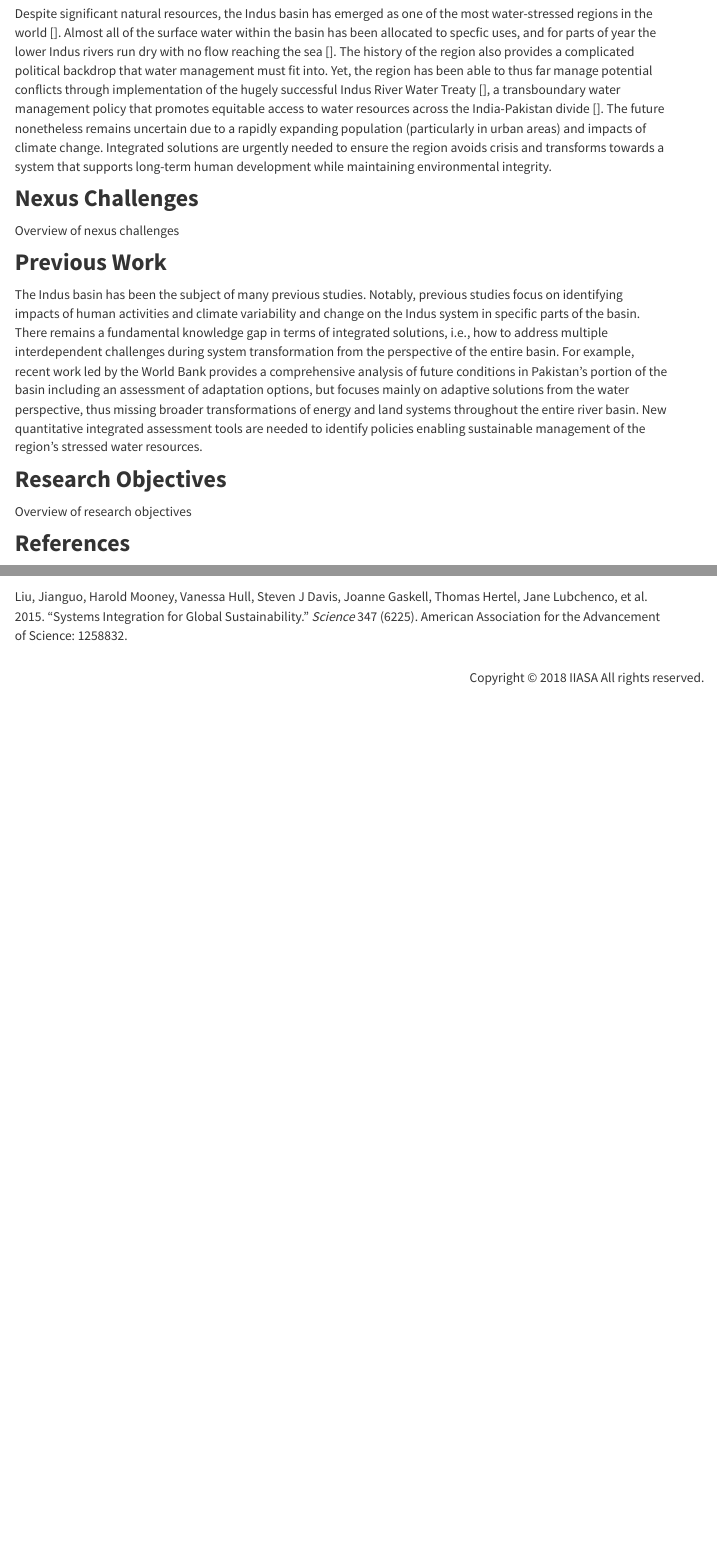
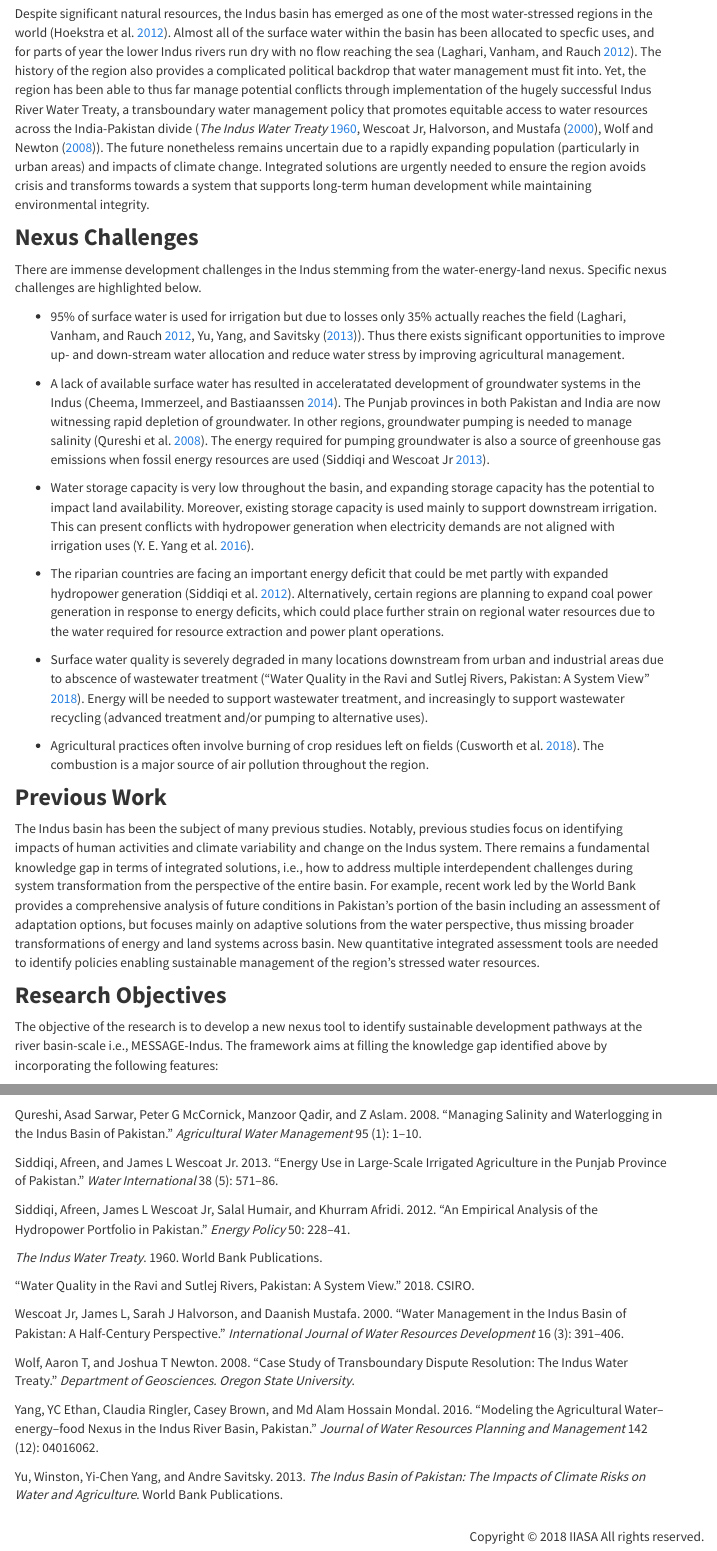
Before and after one commit to iswelindus/iswelindus.github.io, an R Markdown document (index.Rmd): the page in a window 1100 px wide, from 1250 px down before the commit and from 1270 px down after it, so that both start at the same text, and a second part further down, joined at a grey line. The pictures show the output file index.html that the author committed with the source, opened offline; library style sheets and scripts come from the installed R packages; menus at the side of the page are left out.

Commit message:
more updates

```diff
--- a/bib_iswelindus.bib
+++ b/bib_iswelindus.bib
@@ -93,3 +88,10 @@
+  title={Integrated analysis of climate change, land-use, energy and water strategies},
+  author={Howells, Mark and Hermann, Sebastian and Welsch, Manuel and Bazilian, Morgan and Segerstr{\"o}m, Rebecka and Alfstad, Thomas and Gielen, Dolf and Rogner, Holger and Fischer, Guenther and Van Velthuizen, Harrij and others},
+  journal={Nature Climate Change},
+  volume={3},
+  number={7},
+  pages={621},
+  year={2013}
 }
 
 @article{Liu2015,
@@ -99,8 +101,7 @@
   volume={347},
   number={6225},
   pages={1258832},
-  year={2015},
-  publisher={American Association for the Advancement of Science}
+  year={2015}
 }
 
 @misc{Hoff2011,
@@ -109,3 +110,40 @@
   year={2011},
   publisher={Stockholm Environment Institute}
 }
+
+@article{Laghari2012,
+  title={The Indus basin in the framework of current and future water resources management},
+  author={Laghari, AN and Vanham, Davy and Rauch, Wolfgang},
+  journal={Hydrology and Earth System Sciences},
+  volume={16},
+  number={4},
+  pages={1063},
+  year={2012}
+}
+
+@article{Wescoat2000,
+  title={Water management in the {I}ndus {B}asin of {P}akistan: {A} half-century perspective},
+  author={Wescoat Jr, James L and Halvorson, Sarah J and Mustafa, Daanish},
+  journal={International Journal of Water Resources Development},
+  volume={16},
+  number={3},
+  pages={391--406},
+  year={2000}
+}
+
+@article{Qureshi2008,
+  title={Managing salinity and waterlogging in the {I}ndus {B}asin of {P}akistan},
+  author={Qureshi, Asad Sarwar and McCornick, Peter G and Qadir, Manzoor and Aslam, Z},
+  journal={Agricultural Water Management},
+  volume={95},
+  number={1},
+  pages={1--10},
+  year={2008}
+}
+
+@article{Qureshi2011,
+  title={Water management in the {I}ndus basin in {P}akistan: {C}hallenges and opportunities},
+  author={Qureshi, Asad Sarwar},
+  journal={Mountain Research and Development},
+  volume={31},
+  number={3},
@@ -111,0 +155,12 @@
+  title={Spatial quantification of groundwater abstraction in the irrigated {I}ndus {B}asin},
+  author={Cheema, MJM and Immerzeel, WW and Bastiaanssen, WGM},
+  journal={Groundwater},
+  volume={52},
+  number={1},
+  pages={25--36},
+  year={2014}
+}
+
+@incollection{Humphreys2010,
+  title={Halting the groundwater decline in north-west {I}ndia—which crop technologies will be winners?},
+  author={Humphreys, Elizabeth and Kukal, SS and Christen, EW and Hira, GS and Sharma, RK and others},
@@ -111,0 +174,71 @@
+  title={An empirical analysis of the hydropower portfolio in {P}akistan},
+  author={Siddiqi, Afreen and Wescoat Jr, James L and Humair, Salal and Afridi, Khurram},
+  journal={Energy Policy},
+  volume={50},
+  pages={228--241},
+  year={2012}
+}
+
+@article{Siddiqi2013,
+  title={Energy use in large-scale irrigated agriculture in the Punjab province of {P}akistan},
+  author={Siddiqi, Afreen and Wescoat Jr, James L},
+  journal={Water international},
+  volume={38},
+  number={5},
+  pages={571--586},
+  year={2013}
+}
+
+@article{Hoekstra2012,
+  title={Global monthly water scarcity: blue water footprints versus blue water availability},
+  author={Hoekstra, Arjen Y and Mekonnen, Mesfin M and Chapagain, Ashok K and Mathews, Ruth E and Richter, Brian D},
+  journal={PLoS One},
+  volume={7},
+  number={2},
+  pages={e32688},
+  year={2012}
+}
+
+@article{Yang2014,
+  title={Water governance and adaptation to climate change in the {I}ndus {R}iver {B}asin},
+  author={Yang, Yi-Chen E and Brown, Casey and Yu, Winston and Wescoat Jr, James and Ringler, Claudia},
+  journal={Journal of hydrology},
+  volume={519},
+  pages={2527--2537},
+  year={2014}
+}
+
+@article{Yang2016,
+  title={Modeling the {A}gricultural water--energy--food nexus in the {I}ndus {R}iver {B}asin, Pakistan},
+  author={Yang, YC Ethan and Ringler, Claudia and Brown, Casey and Mondal, Md Alam Hossain},
+  journal={Journal of Water Resources Planning and Management},
+  volume={142},
+  number={12},
+  pages={04016062},
+  year={2016}
+}
+
+@book{Yu2013,
+  title={The {I}ndus basin of {P}akistan: {T}he impacts of climate risks on water and agriculture},
+  author={Yu, Winston and Yang, Yi-Chen and Savitsky, Andre},
+  year={2013},
+  publisher={World Bank Publications}
+}
+
+@book{WB1960,
+  title={The {I}ndus {W}ater {T}reaty},
+  year={1960},
+  publisher={World Bank Publications}
+}
+
+@article{Wolf2008,
+  title={Case study of transboundary dispute resolution: {T}he {I}ndus water treaty},
+  author={Wolf, Aaron T and Newton, Joshua T},
+  journal={Department of Geosciences. Oregon State University},
+  year={2008}
+}
+
+@article{Immerzeel2010,
+  title={Climate change will affect the {A}sian water towers},
+  author={Immerzeel, Walter W and Van Beek, Ludovicus PH and Bierkens, Marc FP},
+  journal={Science},
@@ -111,0 +252 @@
+  title={Climate change impacts on the upper {I}ndus hydrology: {S}ources, shifts and extremes},
@@ -111,0 +258,7 @@
+  year={2016}
+}
+
+@article{Mukhopadhyay2015,
+  title={A re-evaluation of the snowmelt and glacial melt in river flows within {U}pper {I}ndus {B}asin and its significance in a changing climate},
+  author={Mukhopadhyay, Biswajit and Khan, Asif},
+  journal={Journal of Hydrology},
@@ -111,0 +272,15 @@
+  title={Water quality in the {R}avi and {S}utlej {R}ivers, {P}akistan: {A} system view},
+  authors ={Grigg, N and Ahmad, M and Imran, S and Podger, G and Kirby, M and Colloff, M},
+  year={2018},
+  publisher={CSIRO}
+}
+
+@article{Cusworth2018,
+  title={Quantifying the influence of agricultural fires in northwest {I}ndia on urban air pollution in {D}elhi, {I}ndia},
+  author={Cusworth, Daniel H and Mickley, Loretta J and Sulprizio, Melissa P and Liu, Tianjia and Marlier, Miriam E and DeFries, Ruth S and Guttikunda, Sarath K and Gupta, Pawan},
+  journal={Environmental Research Letters},
+  volume={13},
+  number={4},
+  pages={044018},
+  year={2018}
+}
--- a/index.Rmd
+++ b/index.Rmd
@@ -23,13 +23,25 @@ The Indus river basin located in South Asia is a transboundary river basin cover
 </div>
 </center>
 
-Despite significant natural resources, the Indus basin has emerged as one of the most water-stressed regions in the world []. Almost all of the surface water within the basin has been allocated to specfic uses, and for parts of year the lower Indus rivers run dry with no flow reaching the sea [].  The history of the region also provides a complicated political backdrop that water management must fit into. Yet, the region has been able to thus far manage potential conflicts through implementation of the hugely successful Indus River Water Treaty [], a transboundary water management policy that promotes equitable access to water resources across the India-Pakistan divide []. The future nonetheless remains uncertain due to a rapidly expanding population (particularly in urban areas) and impacts of climate change. Integrated solutions are urgently needed to ensure the region avoids crisis and transforms towards a system that supports long-term human development while maintaining environmental integrity.
+Despite significant natural resources, the Indus basin has emerged as one of the most water-stressed regions in the world [@Hoekstra2012]. Almost all of the surface water within the basin has been allocated to specfic uses, and for parts of year the lower Indus rivers run dry with no flow reaching the sea [@Laghari2012].  The history of the region also provides a complicated political backdrop that water management must fit into. Yet, the region has been able to thus far manage potential conflicts through implementation of the hugely successful Indus River Water Treaty, a transboundary water management policy that promotes equitable access to water resources across the India-Pakistan divide [@WB1960, @Wescoat2000, @Wolf2008]. The future nonetheless remains uncertain due to a rapidly expanding population (particularly in urban areas) and impacts of climate change. Integrated solutions are urgently needed to ensure the region avoids crisis and transforms towards a system that supports long-term human development while maintaining environmental integrity.
 
 # Nexus Challenges
-Overview of nexus challenges
+There are immense development challenges in the Indus stemming from the water-energy-land nexus. Specific nexus challenges are highlighted below.
+
+- 95% of surface water is used for irrigation but due to losses only 35% actually reaches the field [@Laghari2012, @Yu2013]. Thus there exists significant opportunities to improve up- and down-stream water allocation and reduce water stress by improving agricultural management.
+
+- A lack of available surface water has resulted in acceleratated development of groundwater systems in the Indus [@Cheema2014]. The Punjab provinces in both Pakistan and India are now witnessing rapid depletion of groundwater. In other regions, groundwater pumping is needed to manage salinity [@Qureshi2008]. The energy required for pumping groundwater is also a source of greenhouse gas emissions when fossil energy resources are used [@Siddiqi2013].
+
+- Water storage capacity is very low throughout the basin, and expanding storage capacity has the potential to impact land availability. Moreover, existing storage capacity is used mainly to support downstream irrigation. This can present conflicts with hydropower generation when electricity demands are not aligned with irrigation uses [@Yang2016].
+
+- The riparian countries are facing an important energy deficit that could be met partly with expanded hydropower generation [@Siddiqi2012]. Alternatively, certain regions are planning to expand coal power generation in response to energy deficits, which could place further strain on regional water resources due to the water required for resource extraction and power plant operations.
+
+- Surface water quality is severely degraded in many locations downstream from urban and industrial areas due to abscence of wastewater treatment [@CSIRO2018]. Energy will be needed to support wastewater treatment, and increasingly to support wastewater recycling (advanced treatment and/or pumping to alternative uses).
+
+- Agricultural practices often involve burning of crop residues left on fields [@Cusworth2018]. The combustion is a major source of air pollution throughout the region.
 
 # Previous Work
-The Indus basin has been the subject of many previous studies. Notably, previous studies focus on identifying impacts of human activities and climate variability and change on the Indus system in specific parts of the basin. There remains a fundamental knowledge gap in terms of integrated solutions, i.e., how to address multiple interdependent challenges during system transformation from the perspective of the entire basin. For example, recent work led by the World Bank provides a comprehensive analysis of future conditions in Pakistan's portion of the basin including an assessment of adaptation options, but focuses mainly on adaptive solutions from the water perspective, thus missing broader transformations of energy and land systems throughout the entire river basin. New quantitative integrated assessment tools are needed to identify policies enabling sustainable management of the region's stressed water resources.
+The Indus basin has been the subject of many previous studies. Notably, previous studies focus on identifying impacts of human activities and climate variability and change on the Indus system. There remains a fundamental knowledge gap in terms of integrated solutions, i.e., how to address multiple interdependent challenges during system transformation from the perspective of the entire basin. For example, recent work led by the World Bank provides a comprehensive analysis of future conditions in Pakistan's portion of the basin including an assessment of adaptation options, but focuses mainly on adaptive solutions from the water perspective, thus missing broader transformations of energy and land systems across basin. New quantitative integrated assessment tools are needed to identify policies enabling sustainable management of the region's stressed water resources.
 
 # Research Objectives
-Overview of research objectives
+The objective of the research is to develop a new nexus tool to identify sustainable development pathways at the river basin-scale i.e., MESSAGE-Indus. The framework aims at filling the knowledge gap identified above by incorporating the following features:
```
Also changed, not shown: index.html, bib_iswelindus.bib (58 more changed lines), index.Rmd (14 more changed lines).
